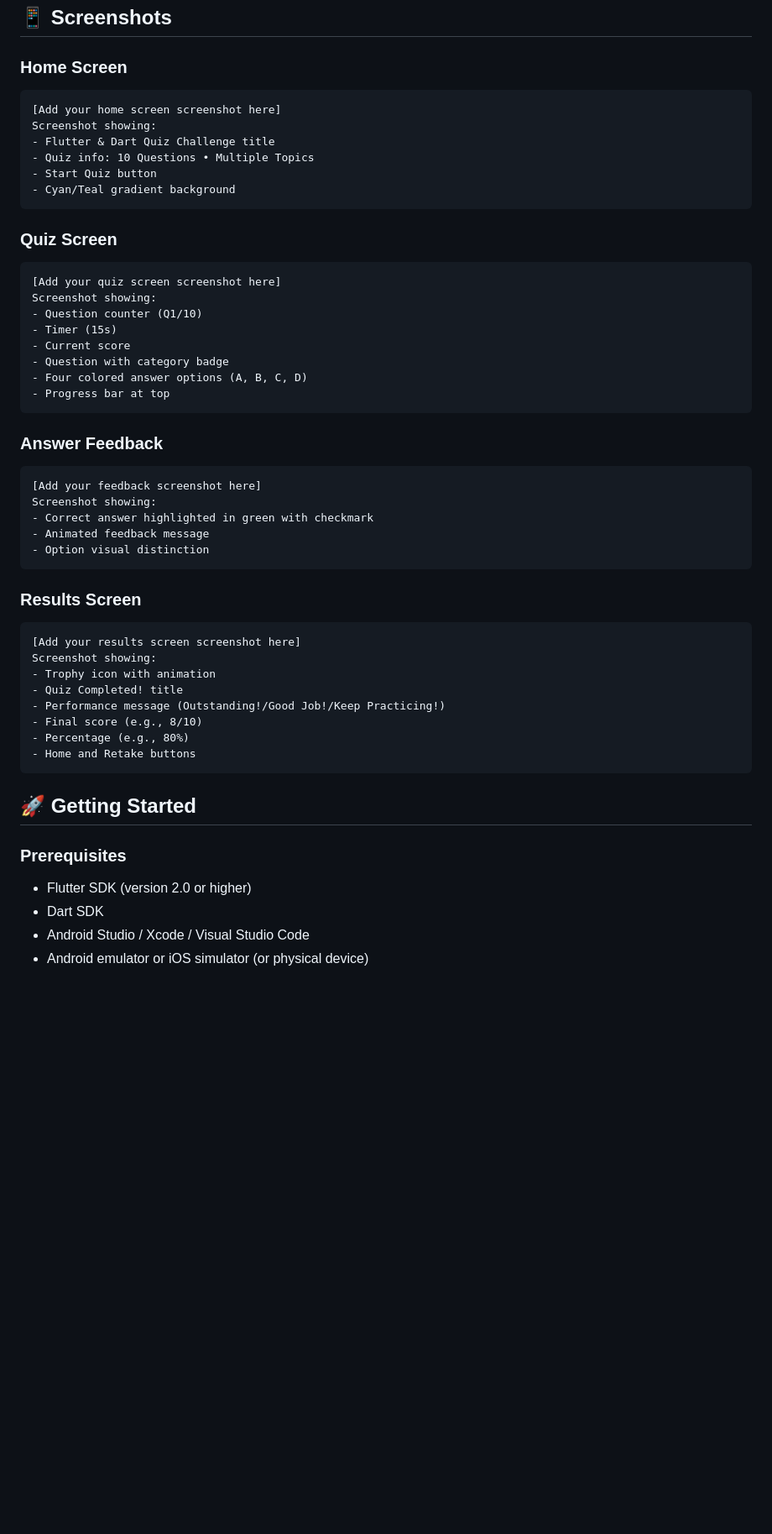
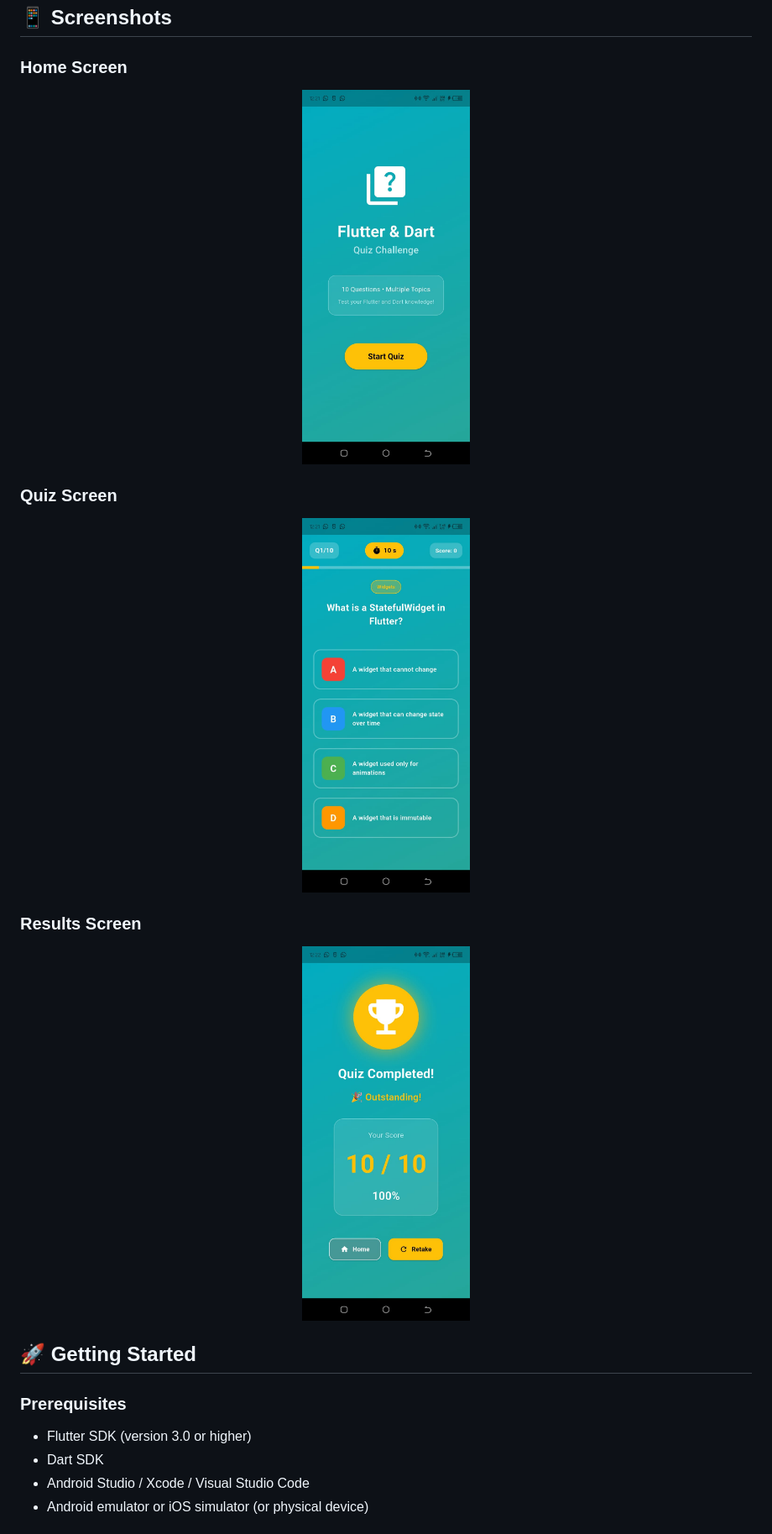
Before and after one commit to jude-craft/Trivon, a Markdown page: README.md, the part around the change printed below. Shown: that part at 84% size. GitHub-like rendering; pictures changed too: assets/screenshots/home.jpeg (added), assets/screenshots/quiz.jpeg (added), assets/screenshots/result.jpeg (added); blank space fills up the shorter version.

Commit message:
added screenshots

````diff
--- a/README.md
+++ b/README.md
@@ -97,53 +97,25 @@ lib/
 ## 📱 Screenshots
 
 ### Home Screen
-```
-[Add your home screen screenshot here]
-Screenshot showing:
-- Flutter & Dart Quiz Challenge title
-- Quiz info: 10 Questions • Multiple Topics
-- Start Quiz button
-- Cyan/Teal gradient background
-```
+<p align="center">
+  <img src="assets/screenshots/home.jpeg" width="200" alt="Home screen">
+ </p>
 
 ### Quiz Screen
-```
-[Add your quiz screen screenshot here]
-Screenshot showing:
-- Question counter (Q1/10)
-- Timer (15s)
-- Current score
-- Question with category badge
-- Four colored answer options (A, B, C, D)
-- Progress bar at top
-```
-
-### Answer Feedback
-```
-[Add your feedback screenshot here]
-Screenshot showing:
-- Correct answer highlighted in green with checkmark
-- Animated feedback message
-- Option visual distinction
-```
+<p align="center">
+  <img src="assets/screenshots/quiz.jpeg" width="200" alt="Quiz screen">
+  </p>
 
 ### Results Screen
-```
-[Add your results screen screenshot here]
-Screenshot showing:
-- Trophy icon with animation
-- Quiz Completed! title
-- Performance message (Outstanding!/Good Job!/Keep Practicing!)
-- Final score (e.g., 8/10)
-- Percentage (e.g., 80%)
-- Home and Retake buttons
-```
+<p align="center">
+  <img src="assets/screenshots/result.jpeg" width="200" alt="Result screen">
+  </p>
 
 ## 🚀 Getting Started
 
 ### Prerequisites
 
-- Flutter SDK (version 2.0 or higher)
+- Flutter SDK (version 3.0 or higher)
 - Dart SDK
 - Android Studio / Xcode / Visual Studio Code
 - Android emulator or iOS simulator (or physical device)
````
Also changed, not shown: other parts of README.md (+3 -4 lines).
